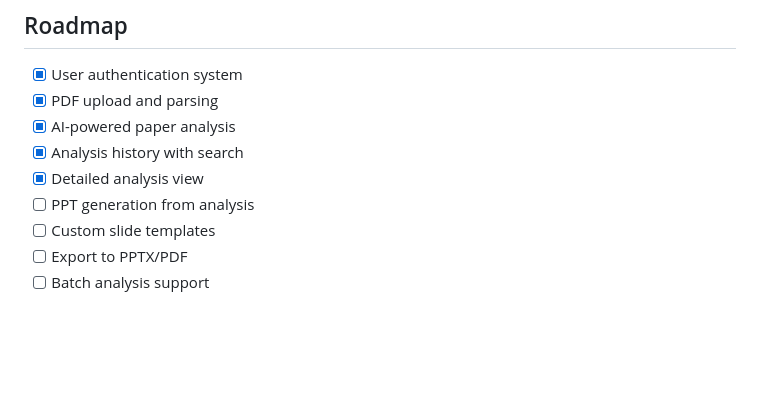
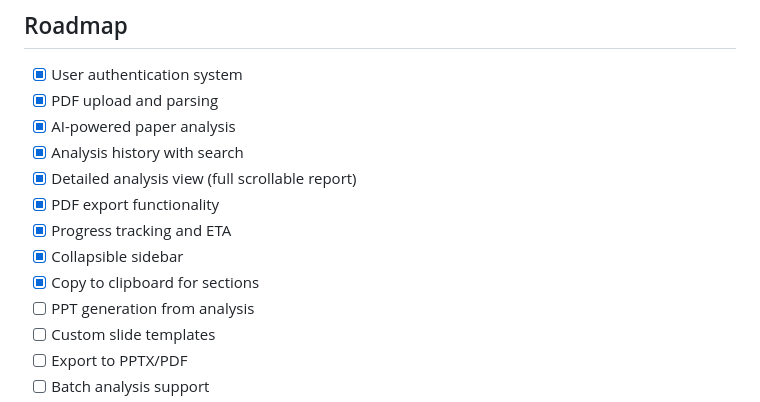
Before and after one commit to swarfte/paper-analyzer, a Markdown page: README.md, the part around the change printed below. Drawn GitHub-style; blank space fills up the shorter version.

```diff
--- a/README.md
+++ b/README.md
@@ -262,7 +266,11 @@ uv run manage.py collectstatic
 - [x] PDF upload and parsing
 - [x] AI-powered paper analysis
 - [x] Analysis history with search
-- [x] Detailed analysis view
+- [x] Detailed analysis view (full scrollable report)
+- [x] PDF export functionality
+- [x] Progress tracking and ETA
+- [x] Collapsible sidebar
+- [x] Copy to clipboard for sections
 - [ ] PPT generation from analysis
 - [ ] Custom slide templates
 - [ ] Export to PPTX/PDF
```
Also changed, not shown: other parts of README.md (+33 -17 lines), demo/paper-analyzer/detail.jpg (deleted), demo/paper-analyzer/export_pdf.jpg (added), demo/paper-analyzer/result.jpg.
